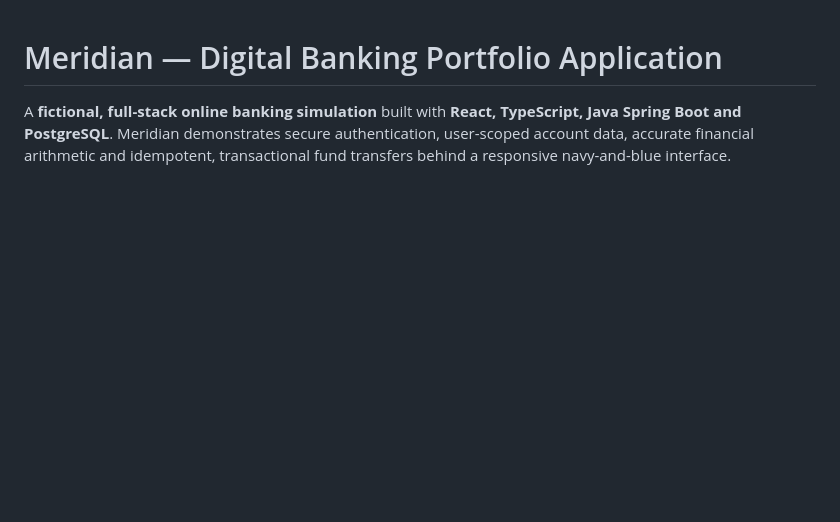
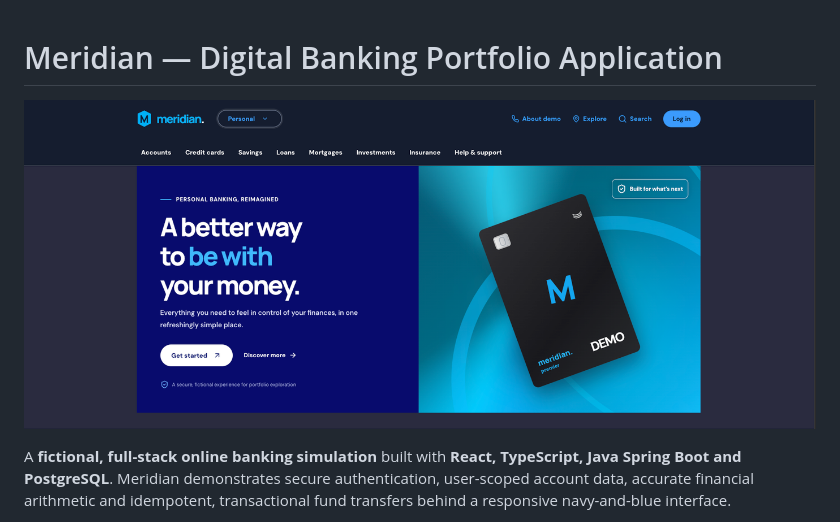
Before and after one commit to domwokorach/Meridian-Digital-Banking, a Markdown page: README.md, the part around the change. Drawn GitHub-style; pictures changed too: docs/assets/meridian-homepage-banner.png (added); blank space fills up the shorter version.

Commit message:
docs: add Meridian homepage banner

```diff
--- a/README.md
+++ b/README.md
@@ -1,4 +1,6 @@
 # Meridian — Digital Banking Portfolio Application
+
+![Meridian homepage](docs/assets/meridian-homepage-banner.png)
 
 A **fictional, full-stack online banking simulation** built with **React, TypeScript, Java Spring Boot and PostgreSQL**. Meridian demonstrates secure authentication, user-scoped account data, accurate financial arithmetic and idempotent, transactional fund transfers behind a responsive navy-and-blue interface.
 
```
